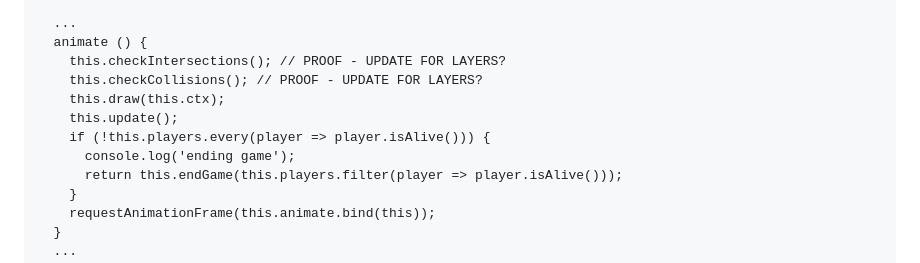
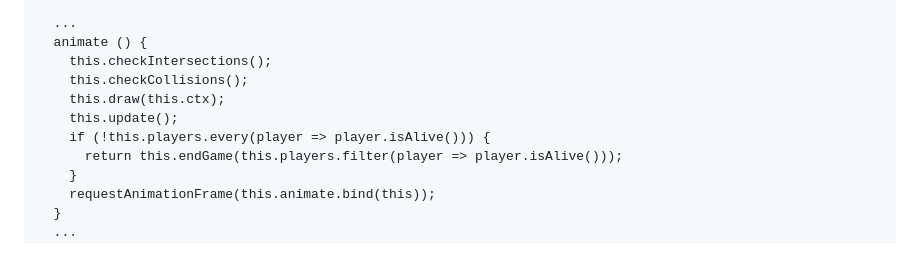
Before and after one commit to 1banni/js-project, a Markdown page: README.md, the part around the change. Rendered like a GitHub page.

```diff
--- a/README.md
+++ b/README.md
@@ -268,12 +268,11 @@ export default class Game {
 
   ...
   animate () {
-    this.checkIntersections(); // PROOF - UPDATE FOR LAYERS?
-    this.checkCollisions(); // PROOF - UPDATE FOR LAYERS?
+    this.checkIntersections();
+    this.checkCollisions();
     this.draw(this.ctx);
     this.update();
     if (!this.players.every(player => player.isAlive())) {
-      console.log('ending game');
       return this.endGame(this.players.filter(player => player.isAlive()));
     }
     requestAnimationFrame(this.animate.bind(this));
```
